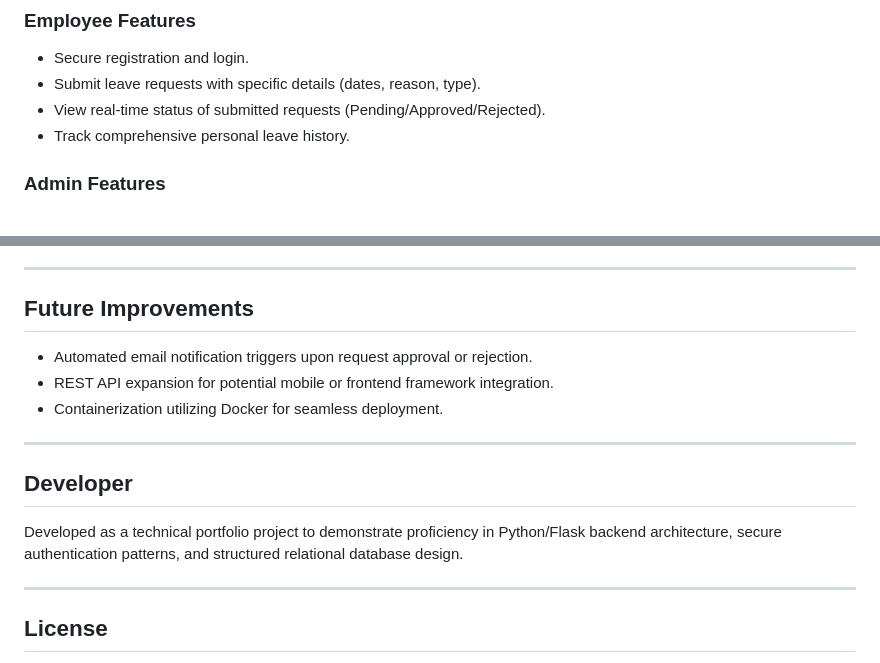
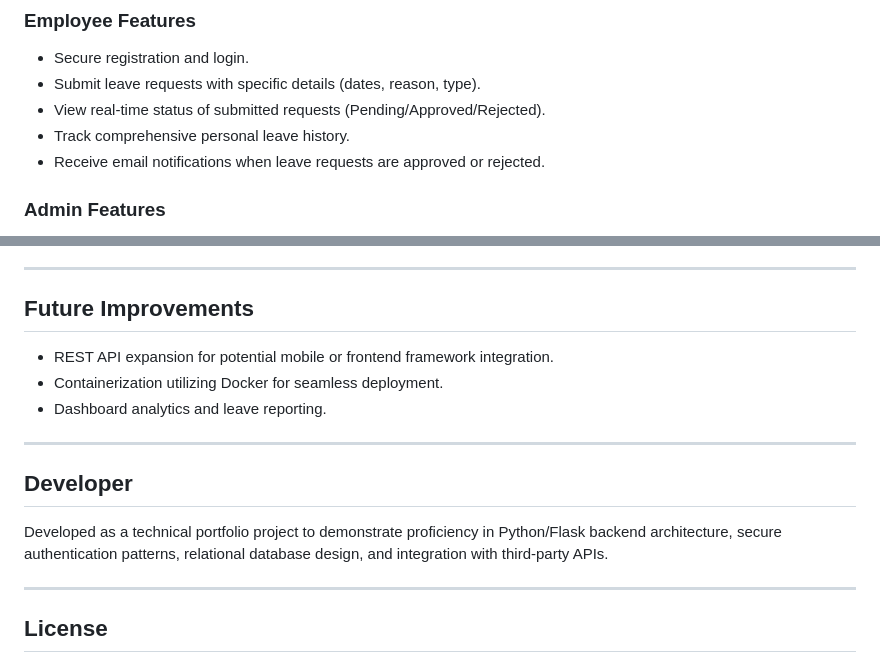
Before and after one commit to Noor-Ul-Ain16/Leave-Approval-System, a Markdown page: README.md, 2 parts joined by grey strips. GitHub-like rendering.

```diff
--- a/README.md
+++ b/README.md
@@ -23,6 +22,7 @@ This system is designed to simplify leave management workflows by providing:
 - Submit leave requests with specific details (dates, reason, type).
 - View real-time status of submitted requests (Pending/Approved/Rejected).
 - Track comprehensive personal leave history.
+- Receive email notifications when leave requests are approved or rejected.
 
 ### Admin Features
 - Secure admin authentication.
@@ -119,15 +125,15 @@ http://127.0.0.1:5000/
 
 ## Future Improvements
 
-- Automated email notification triggers upon request approval or rejection.
 - REST API expansion for potential mobile or frontend framework integration.
 - Containerization utilizing Docker for seamless deployment.
+- Dashboard analytics and leave reporting.
 
 ---
 
 ## Developer
 
-Developed as a technical portfolio project to demonstrate proficiency in Python/Flask backend architecture, secure authentication patterns, and structured relational database design.
+Developed as a technical portfolio project to demonstrate proficiency in Python/Flask backend architecture, secure authentication patterns, relational database design, and integration with third-party APIs.
 
 ---
 
```
Also changed, not shown: other parts of README.md (+20 -15 lines).
